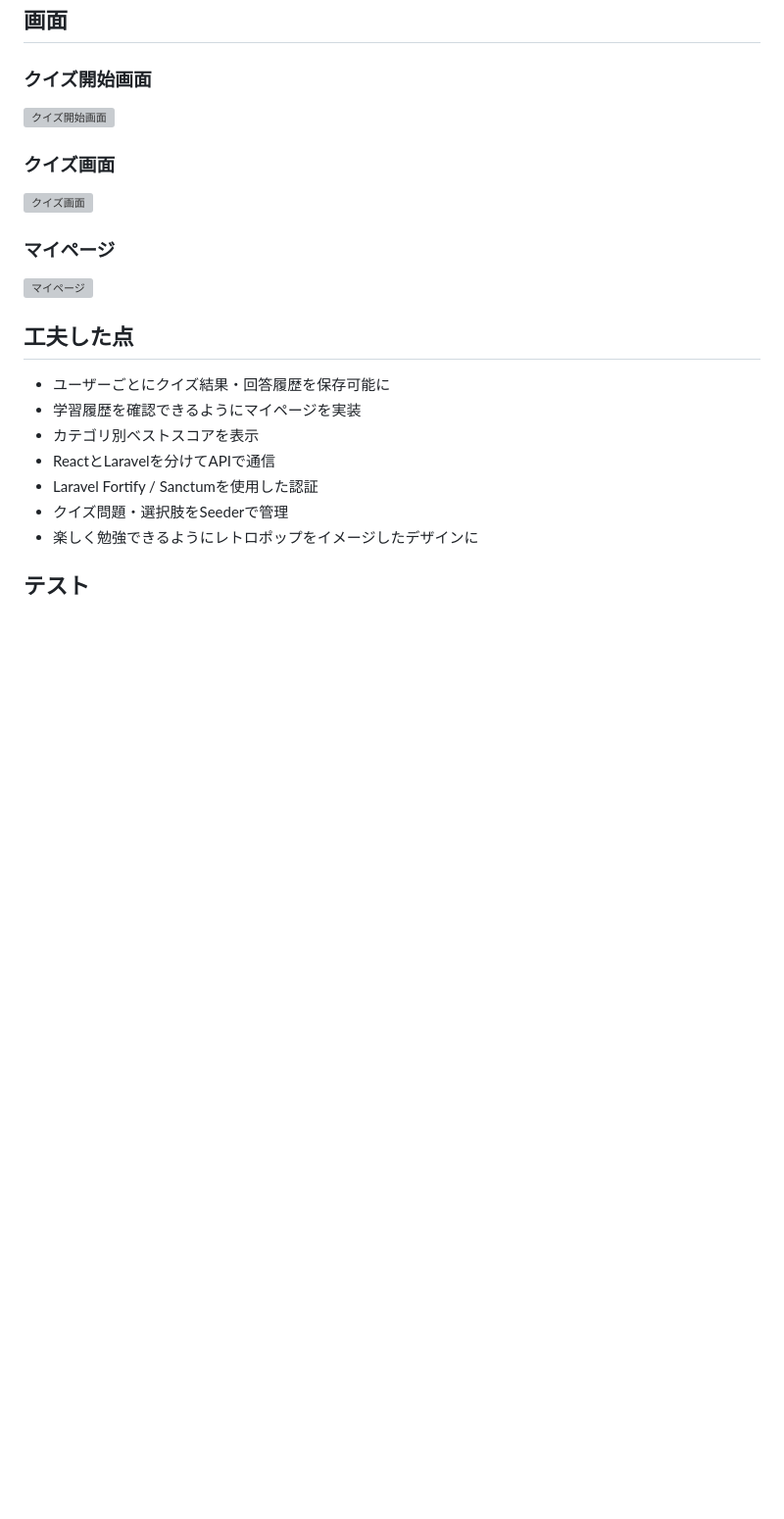
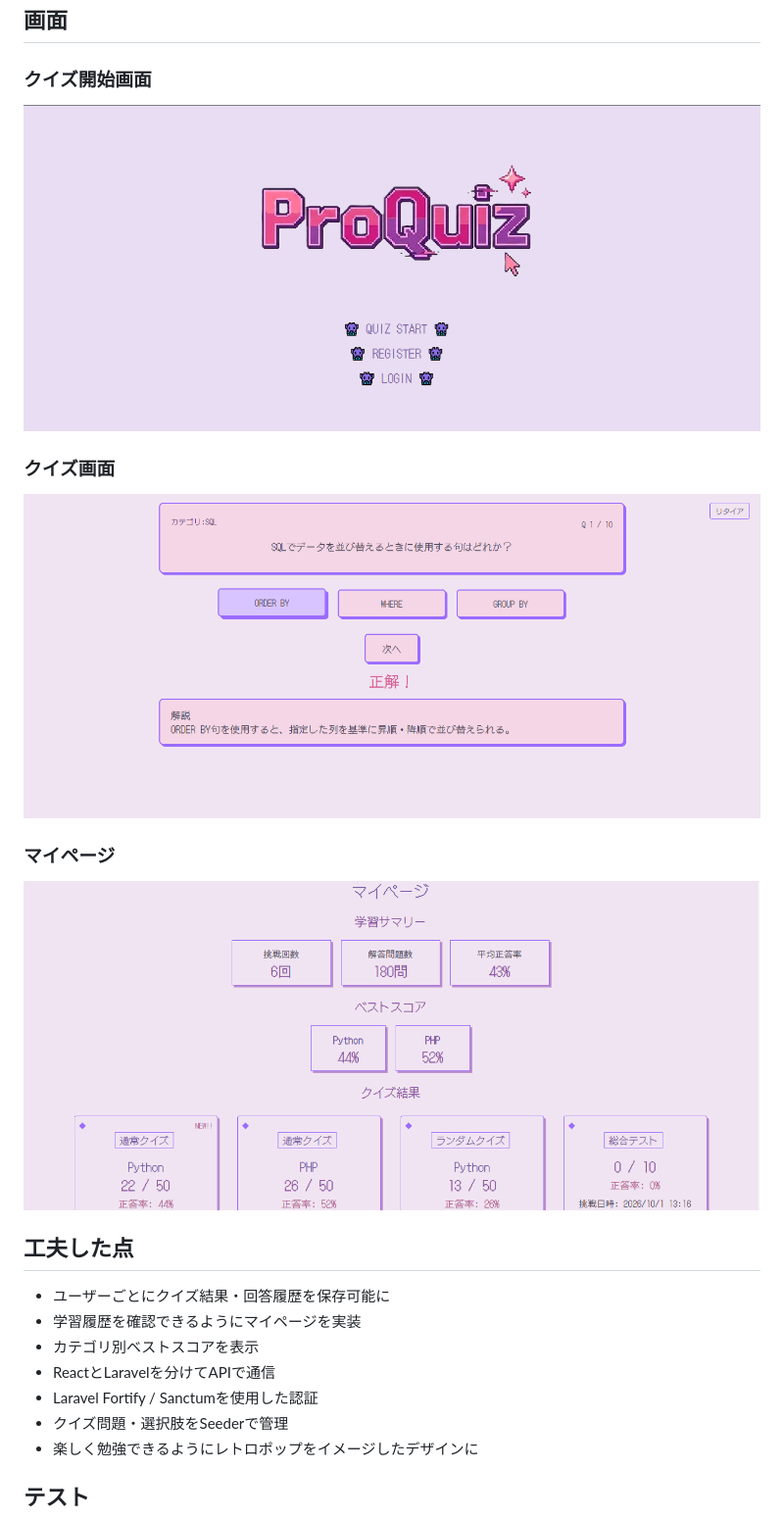
Before and after one commit to rjypojp/ProQuiz, a Markdown page: README.md, the part around the change. Shown at 98% size. GitHub-like rendering; blank space fills up the shorter version; grey boxes are pictures that could not be loaded.

Commit message:
Fix README image paths

```diff
--- a/README.md
+++ b/README.md
@@ -39,15 +39,15 @@ Python・PHP・SQL・Git・Dockerの5カテゴリに対応しており、
 
 ### クイズ開始画面
 
-![クイズ開始画面](screenshots/home.png)
+![クイズ開始画面](Screenshots/home.png)
 
 ### クイズ画面
 
-![クイズ画面](screenshots/quiz.png)
+![クイズ画面](Screenshots/quiz.png)
 
 ### マイページ
 
-![マイページ](screenshots/mypage.png)
+![マイページ](Screenshots/mypage.png)
 
 ## 工夫した点
 
```
